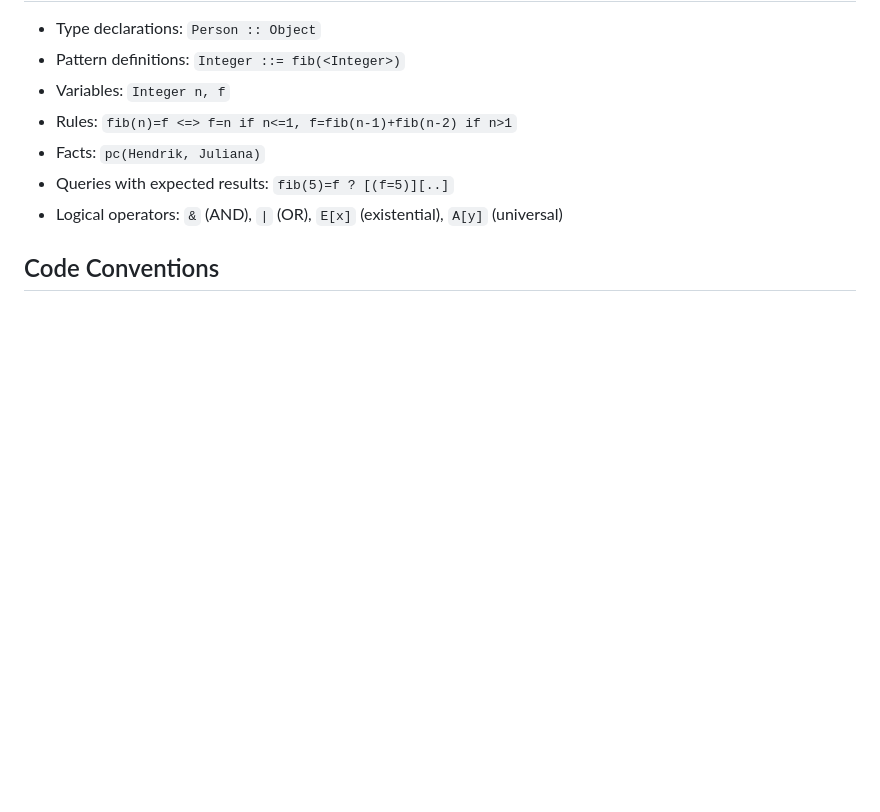
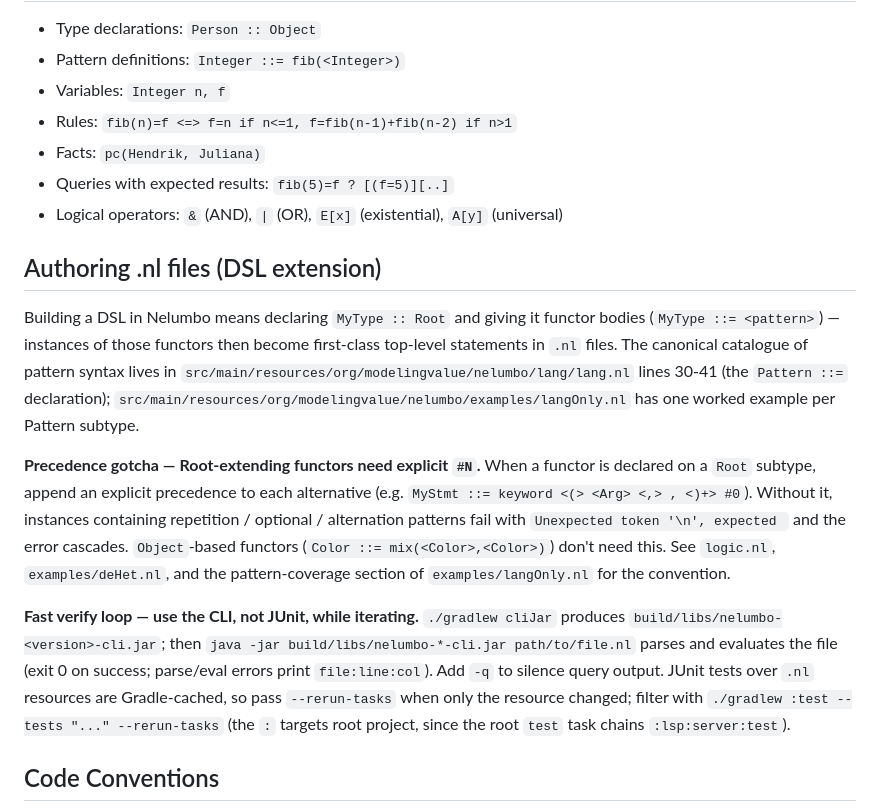
Before and after one commit to ModelingValueGroup/nelumbo, a Markdown page: CLAUDE.md, the part around the change. GitHub-like rendering; blank space fills up the shorter version.

Commit message:
Add authoring guidelines for .nl files and functor precedence in CLAUDE.md

```diff
--- a/CLAUDE.md
+++ b/CLAUDE.md
@@ -93,6 +93,14 @@ System properties controlling test behavior: `PARALLEL_COLLECTIONS`, `REVERSE_NE
 - Queries with expected results: `fib(5)=f ? [(f=5)][..]`
 - Logical operators: `&` (AND), `|` (OR), `E[x]` (existential), `A[y]` (universal)
 
+## Authoring .nl files (DSL extension)
+
+Building a DSL in Nelumbo means declaring `MyType :: Root` and giving it functor bodies (`MyType ::= <pattern>`) — instances of those functors then become first-class top-level statements in `.nl` files. The canonical catalogue of pattern syntax lives in `src/main/resources/org/modelingvalue/nelumbo/lang/lang.nl` lines 30-41 (the `Pattern ::=` declaration); `src/main/resources/org/modelingvalue/nelumbo/examples/langOnly.nl` has one worked example per Pattern subtype.
+
+**Precedence gotcha — Root-extending functors need explicit `#N`.** When a functor is declared on a `Root` subtype, append an explicit precedence to each alternative (e.g. `MyStmt ::= keyword <(> <Arg> <,> , <)+> #0`). Without it, instances containing repetition / optional / alternation patterns fail with `Unexpected token '\n', expected ` and the error cascades. `Object`-based functors (`Color ::= mix(<Color>,<Color>)`) don't need this. See `logic.nl`, `examples/deHet.nl`, and the pattern-coverage section of `examples/langOnly.nl` for the convention.
+
+**Fast verify loop — use the CLI, not JUnit, while iterating.** `./gradlew cliJar` produces `build/libs/nelumbo-<version>-cli.jar`; then `java -jar build/libs/nelumbo-*-cli.jar path/to/file.nl` parses and evaluates the file (exit 0 on success; parse/eval errors print `file:line:col`). Add `-q` to silence query output. JUnit tests over `.nl` resources are Gradle-cached, so pass `--rerun-tasks` when only the resource changed; filter with `./gradlew :test --tests "..." --rerun-tasks` (the `:` targets root project, since the root `test` task chains `:lsp:server:test`).
+
 ## Code Conventions
 
 - All Java source files carry an LGPL 3.0 header (auto-corrected by `mvgCorrector` Gradle task using `header-template.txt`).
```
